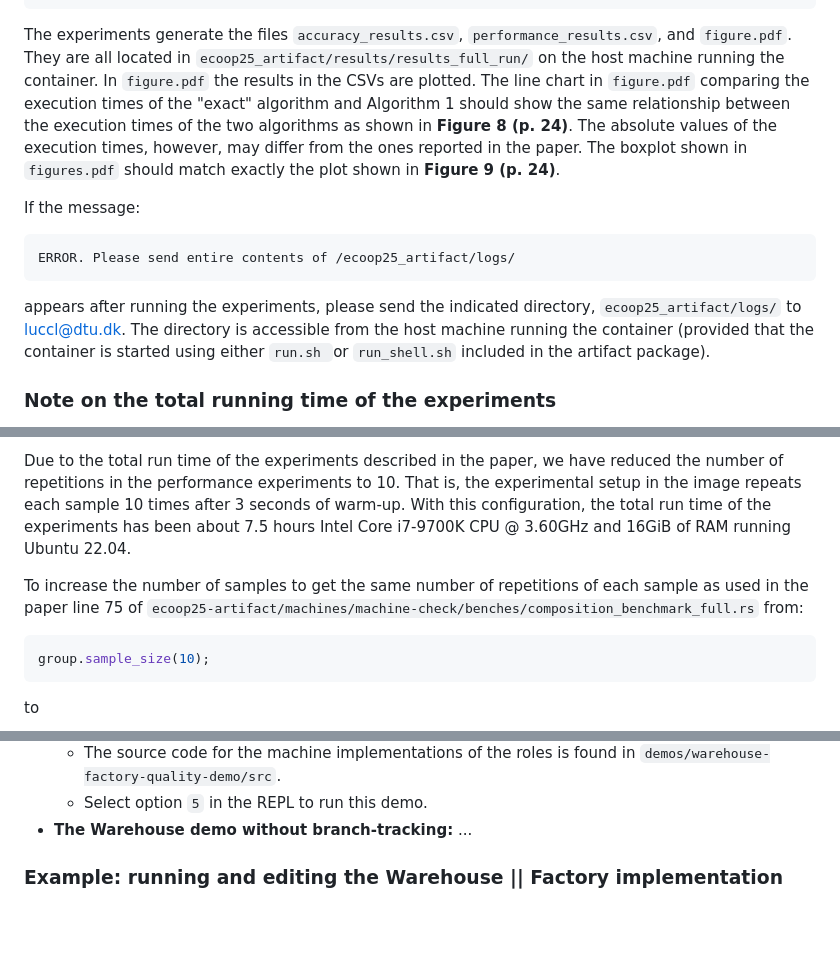
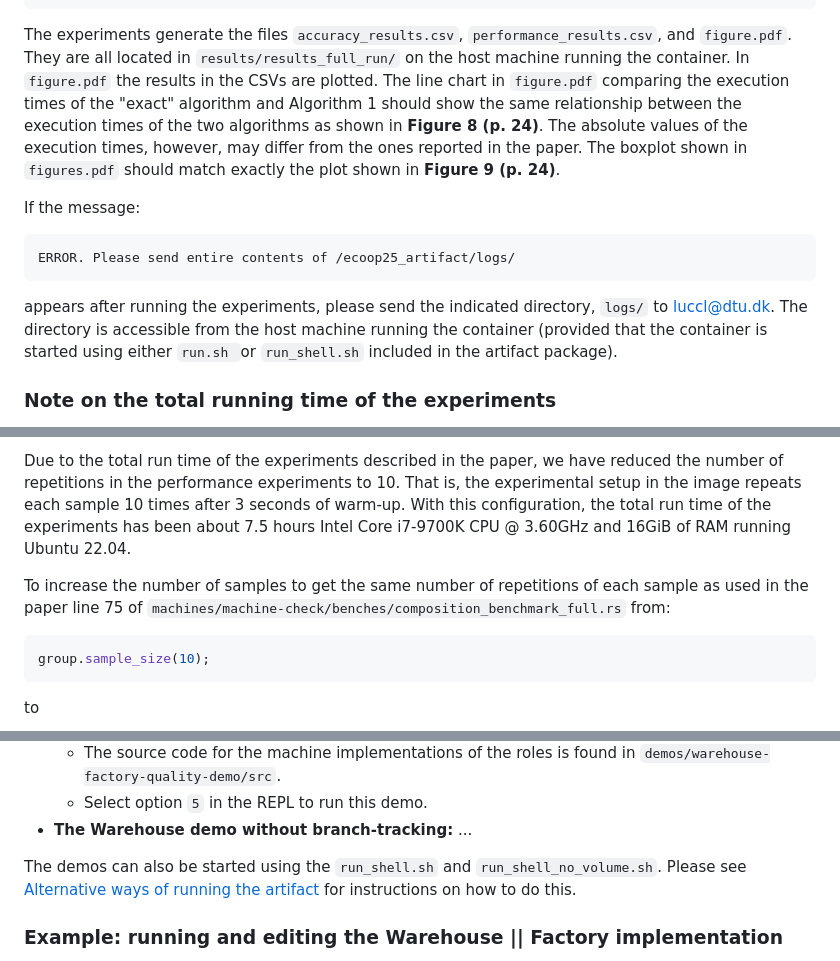
Before and after one commit to lucas874/swarm-composition-artifact, a Markdown page: README.md, 3 parts joined by grey strips. GitHub-like rendering; blank space fills up the shorter version.

Commit message:
Work on README

````diff
--- a/README.md
+++ b/README.md
@@ -206,7 +206,7 @@ Experiments done. Everything is OK. Results written to /ecoop25_artifact/results
 >
 ```
 
-The experiments generate the files `accuracy_results.csv`,  `performance_results.csv`, and `figure.pdf`. They are all located in `ecoop25_artifact/results/results_full_run/` on the host machine running the container.
+The experiments generate the files `accuracy_results.csv`,  `performance_results.csv`, and `figure.pdf`. They are all located in `results/results_full_run/` on the host machine running the container.
 In `figure.pdf` the results in the CSVs are plotted.
 The line chart in `figure.pdf` comparing the execution times of the "exact" algorithm and Algorithm 1 should show the same relationship between the execution times of the two algorithms as shown in **Figure 8 (p. 24)**.
 The absolute values of the execution times, however, may differ from the ones reported in the paper.
@@ -216,7 +216,7 @@ If the message:
 ```
 ERROR. Please send entire contents of /ecoop25_artifact/logs/
 ```
-appears after running the experiments, please send the indicated directory, `ecoop25_artifact/logs/` to luccl@dtu.dk. The directory is accessible from the host machine running the container (provided that the container is started using either `run.sh `or `run_shell.sh` included in the artifact package).
+appears after running the experiments, please send the indicated directory, `logs/` to luccl@dtu.dk. The directory is accessible from the host machine running the container (provided that the container is started using either `run.sh `or `run_shell.sh` included in the artifact package).
 
 ### Note on the total running time of the experiments
 The performance experiments described in the paper reported, for each sample, the average of 50 repetitions after 3 seconds of warm-up.
@@ -228,7 +228,7 @@ Due to the total run time of the experiments described in the paper, we have red
 That is, the experimental setup in the image repeats each sample 10 times after 3 seconds of warm-up.
 With this configuration, the total run time of the experiments has been about 7.5 hours Intel Core i7-9700K CPU @ 3.60GHz and 16GiB of RAM running Ubuntu 22.04.
 
-To increase the number of samples to get the same number of repetitions of each sample as used in the paper line 75 of `ecoop25-artifact/machines/machine-check/benches/composition_benchmark_full.rs` from:
+To increase the number of samples to get the same number of repetitions of each sample as used in the paper line 75 of `machines/machine-check/benches/composition_benchmark_full.rs` from:
 ```rust
 group.sample_size(10);
 ```
@@ -265,6 +265,8 @@ The script `run.sh` offers four different demos each running an example swarm:
   * The source code for the machine implementations of the roles is found in `demos/warehouse-factory-quality-demo/src`.
   * Select option `5` in the REPL to run this demo.
 * **The Warehouse demo without branch-tracking:** ...
+
+The demos can also be started using the `run_shell.sh` and `run_shell_no_volume.sh`. Please see [Alternative ways of running the artifact](#alternative-ways-of-running-the-artifact) for instructions on how to do this.
 
 ### Example: running and editing the Warehouse || Factory implementation
 
````
